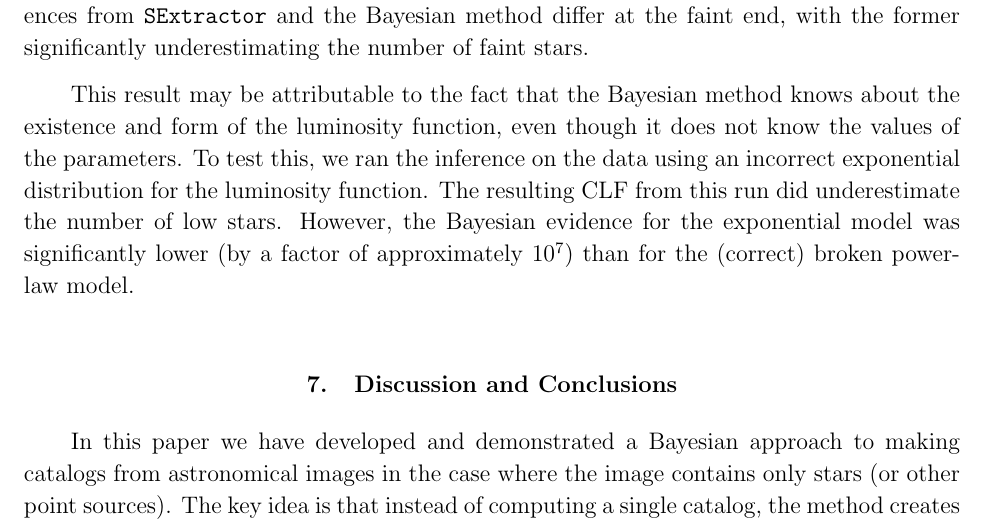
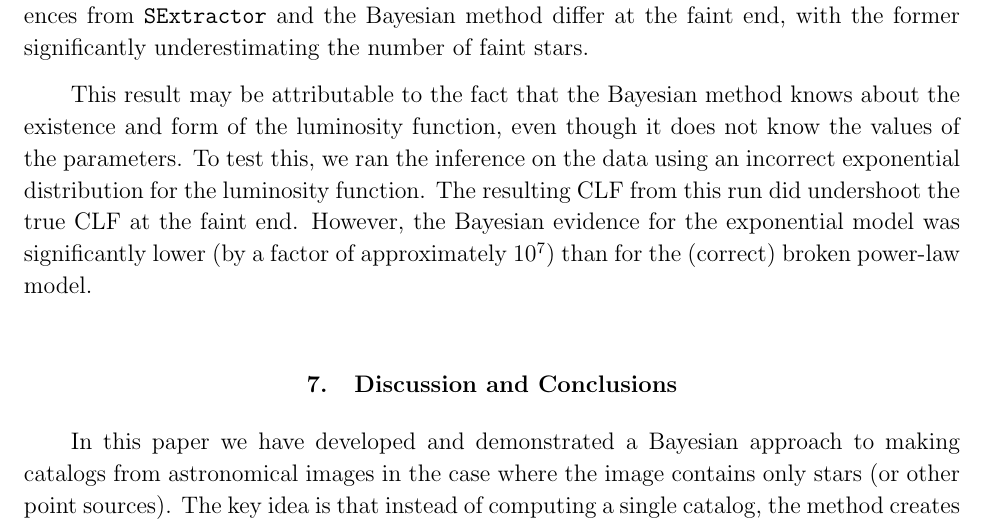
Before and after one commit to dfm/Star-Field, a LaTeX paper (paper/ms.tex): part of page 15 of 21, cut so that both start at the same text. Compiled offline with pdfLaTeX.

Commit message:
Changed a sentence

```diff
--- a/paper/ms.tex
+++ b/paper/ms.tex
@@ -589,7 +589,8 @@ This result may be attributable to the fact that the Bayesian method knows
 about the existence and form of the luminosity function, even though it
 does not know the values of the parameters. To test this, we ran the inference
 on the data using an incorrect exponential distribution for the luminosity
-function. The resulting CLF from this run did underestimate the number of low stars.
+function. The resulting CLF from this run did undershoot the true CLF
+at the faint end.
 However, the
 Bayesian evidence for the exponential model was significantly lower (by a factor of
 approximately $10^7$) than
```
